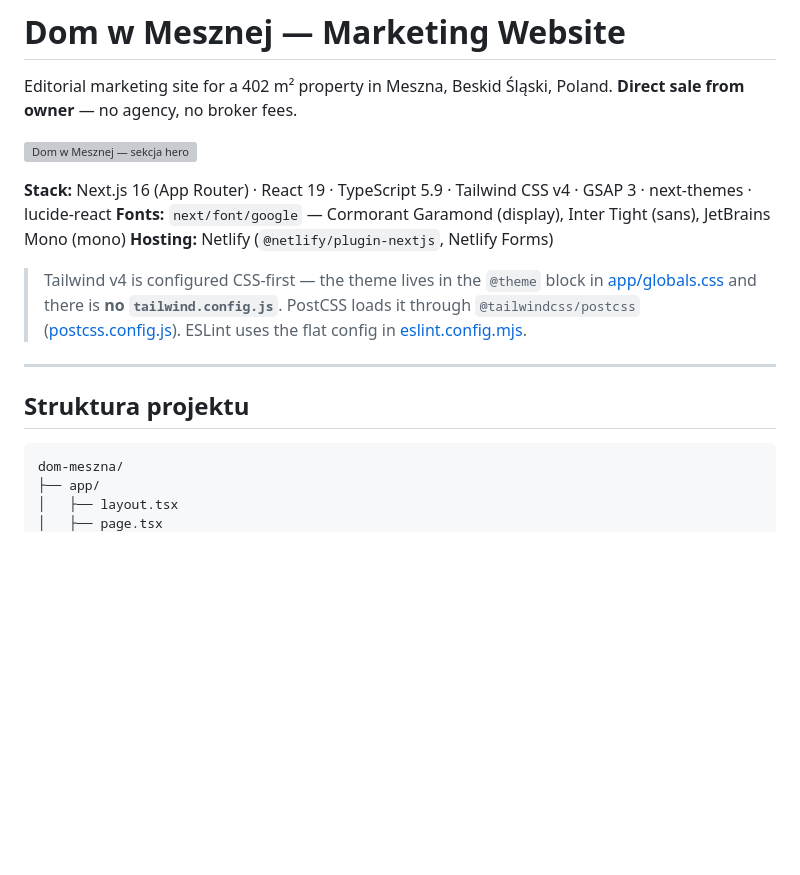
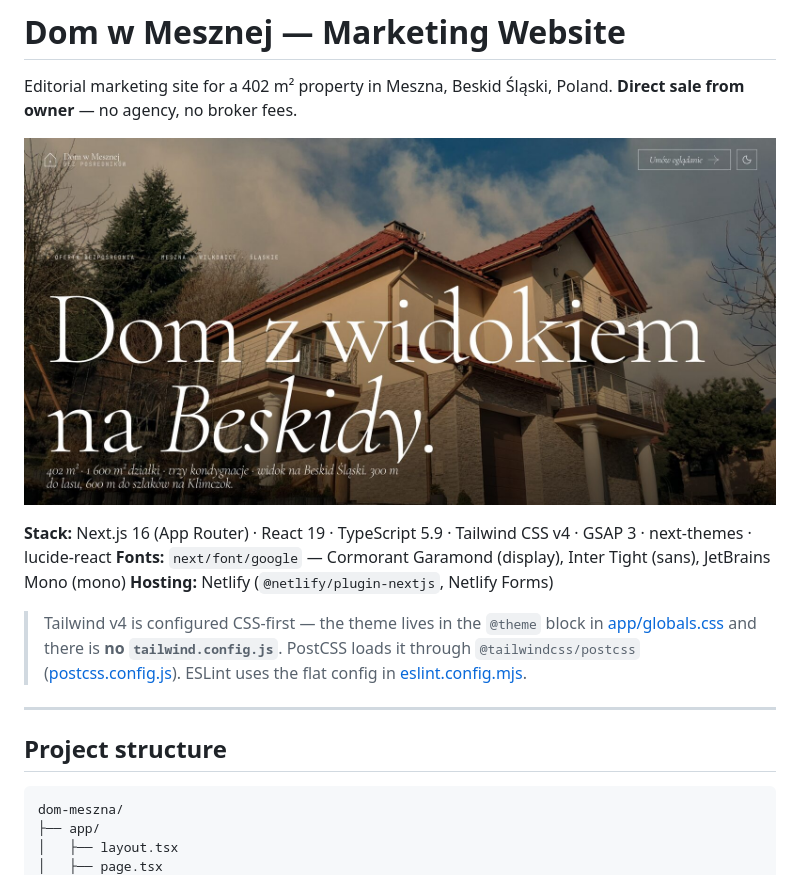
Before and after one commit to katpilarz/dom-meszna, a Markdown page: README.md, the part around one of its changes. Drawn GitHub-style; pictures changed too: docs/hero.jpg (added); blank space fills up the shorter version; grey boxes are pictures that could not be loaded.

````diff
--- a/README.md
+++ b/README.md
@@ -3,7 +3,7 @@
 Editorial marketing site for a 402 m² property in Meszna, Beskid Śląski, Poland.
 **Direct sale from owner** — no agency, no broker fees.
 
-![Dom w Mesznej — sekcja hero](public/images/house/house-01.jpg)
+![Dom w Mesznej — hero section](docs/hero.jpg)
 
 **Stack:** Next.js 16 (App Router) · React 19 · TypeScript 5.9 · Tailwind CSS v4 · GSAP 3 · next-themes · lucide-react
 **Fonts:** `next/font/google` — Cormorant Garamond (display), Inter Tight (sans), JetBrains Mono (mono)
@@ -16,7 +16,7 @@ Editorial marketing site for a 402 m² property in Meszna, Beskid Śląski, Pola
 
 ---
 
-## Struktura projektu
+## Project structure
 
 ```
 dom-meszna/
````
Also changed, not shown: other parts of README.md (+22 -20 lines).
